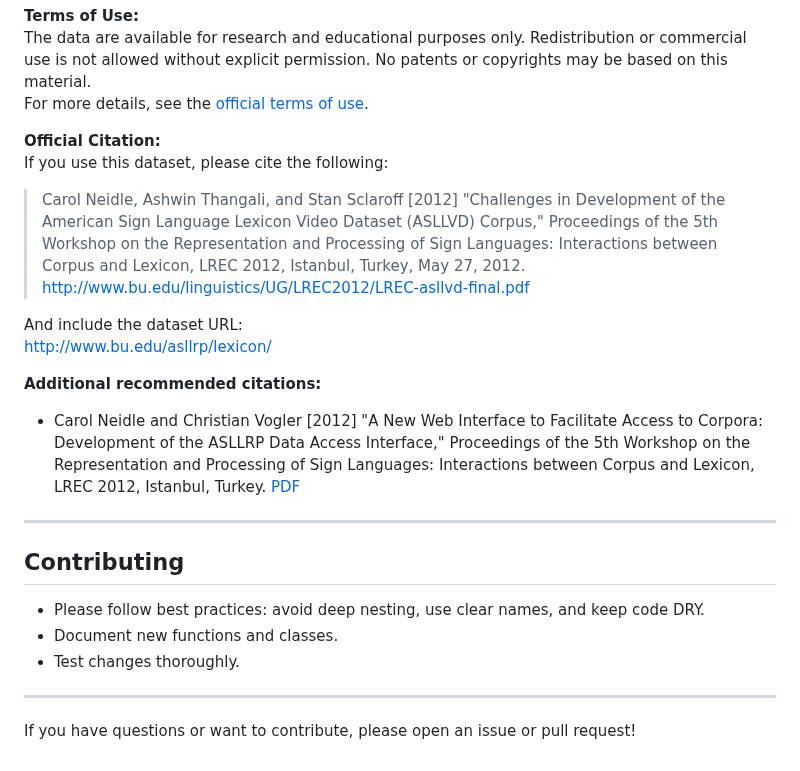
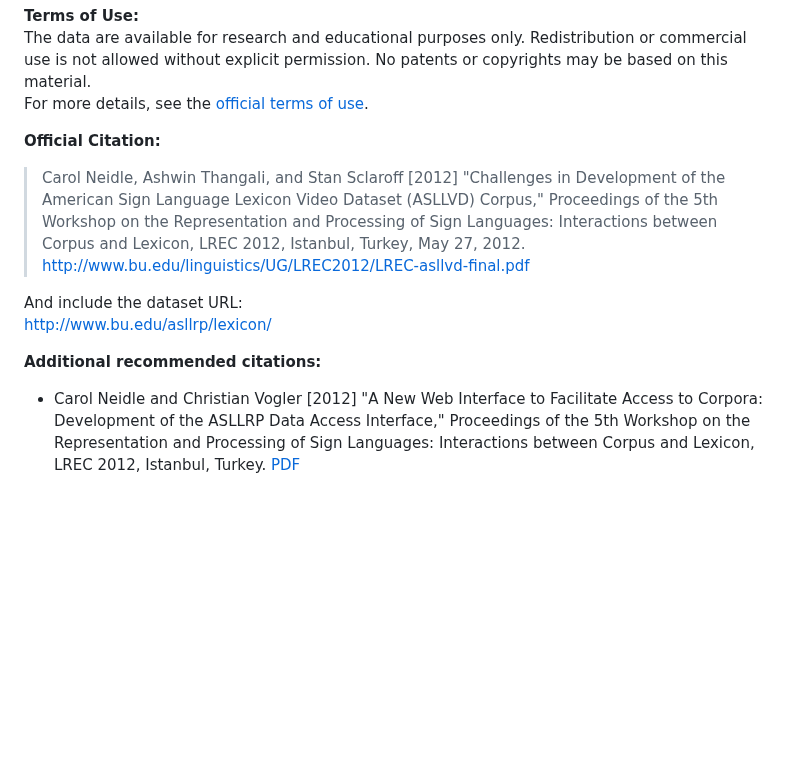
Before and after one commit to WeyehnR/ASL-Word-Highlighter-Demo, a Markdown page: README.md, the part around the change. Drawn GitHub-style; blank space fills up the shorter version.

```diff
--- a/README.md
+++ b/README.md
@@ -189,7 +189,6 @@ The data are available for research and educational purposes only. Redistributio
 For more details, see the [official terms of use](http://www.bu.edu/asllrp/).
 
 **Official Citation:**
-If you use this dataset, please cite the following:
 
 > Carol Neidle, Ashwin Thangali, and Stan Sclaroff [2012] "Challenges in Development of the American Sign Language Lexicon Video Dataset (ASLLVD) Corpus," Proceedings of the 5th Workshop on the Representation and Processing of Sign Languages: Interactions between Corpus and Lexicon, LREC 2012, Istanbul, Turkey, May 27, 2012.
 > [http://www.bu.edu/linguistics/UG/LREC2012/LREC-asllvd-final.pdf](http://www.bu.edu/linguistics/UG/LREC2012/LREC-asllvd-final.pdf)
@@ -200,15 +199,3 @@ And include the dataset URL:
 **Additional recommended citations:**
 
 - Carol Neidle and Christian Vogler [2012] "A New Web Interface to Facilitate Access to Corpora: Development of the ASLLRP Data Access Interface," Proceedings of the 5th Workshop on the Representation and Processing of Sign Languages: Interactions between Corpus and Lexicon, LREC 2012, Istanbul, Turkey. [PDF](http://www.bu.edu/linguistics/UG/LREC2012/LREC-dai-final.pdf)
-
----
-
-## Contributing
-
-- Please follow best practices: avoid deep nesting, use clear names, and keep code DRY.
-- Document new functions and classes.
-- Test changes thoroughly.
-
----
-
-If you have questions or want to contribute, please open an issue or pull request!
```
